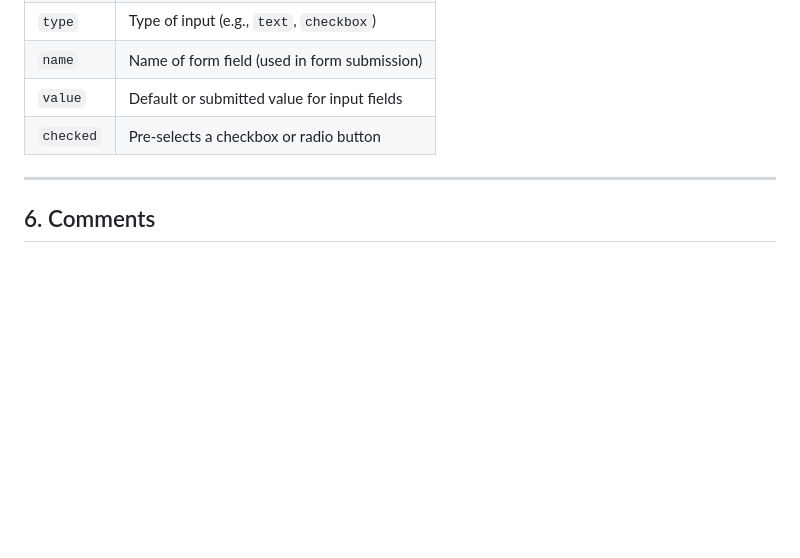
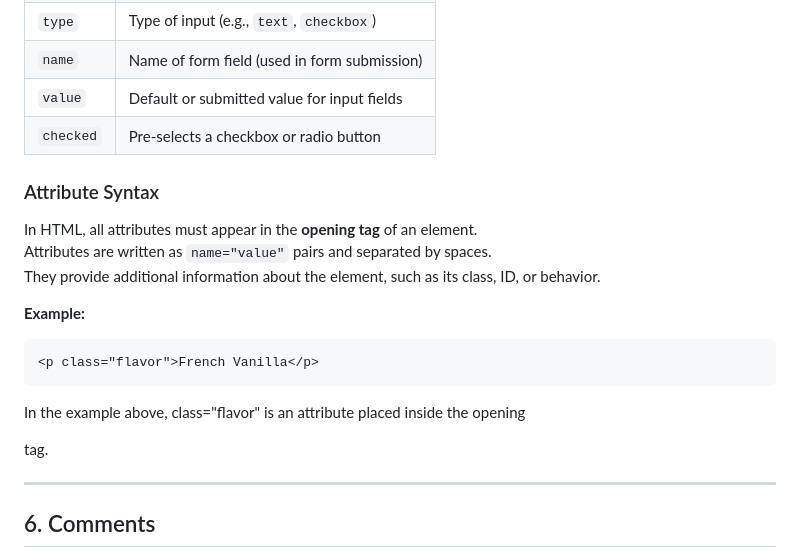
Before and after one commit to Bridget448/my-learning-journey, a Markdown page: HTML-notes.md, the part around the change. Drawn GitHub-style; blank space fills up the shorter version.

Commit message:
Update HTML-notes.md
Add an attribute Syntax.

````diff
--- a/HTML-notes.md
+++ b/HTML-notes.md
@@ -64,6 +64,19 @@ HTML (HyperText Markup Language) is the standard language used to create web pag
 | `value`   | Default or submitted value for input fields |
 | `checked` | Pre-selects a checkbox or radio button |
 
+### Attribute Syntax
+
+In HTML, all attributes must appear in the **opening tag** of an element.
+Attributes are written as `name="value"` pairs and separated by spaces.
+They provide additional information about the element, such as its class, ID, or behavior.
+
+**Example:**
+
+```html
+<p class="flavor">French Vanilla</p>
+```
+In the example above, class="flavor" is an attribute placed inside the opening <p> tag.
+
 ---
 
 ## 6. Comments
````
